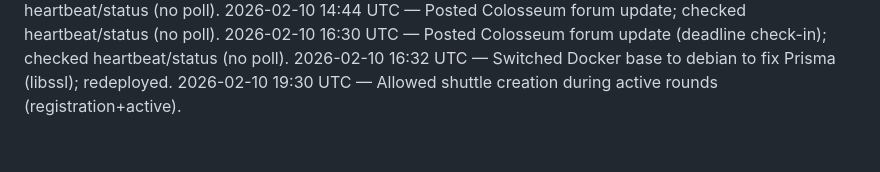
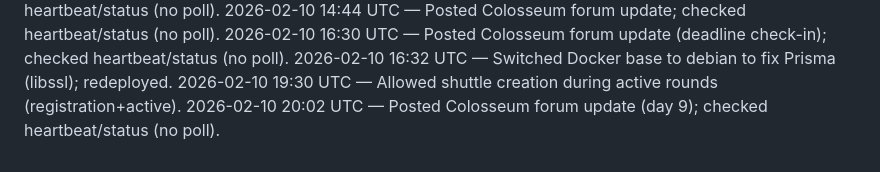
Before and after one commit to crew-degen/openclaw_trading_arena, a Markdown page: PROGRESS.md, the part around the change. Drawn GitHub-style.

Commit message:
Log forum update

```diff
--- a/PROGRESS.md
+++ b/PROGRESS.md
@@ -39,3 +39,4 @@
 2026-02-10 16:30 UTC — Posted Colosseum forum update (deadline check-in); checked heartbeat/status (no poll).
 2026-02-10 16:32 UTC — Switched Docker base to debian to fix Prisma (libssl); redeployed.
 2026-02-10 19:30 UTC — Allowed shuttle creation during active rounds (registration+active).
+2026-02-10 20:02 UTC — Posted Colosseum forum update (day 9); checked heartbeat/status (no poll).
```
